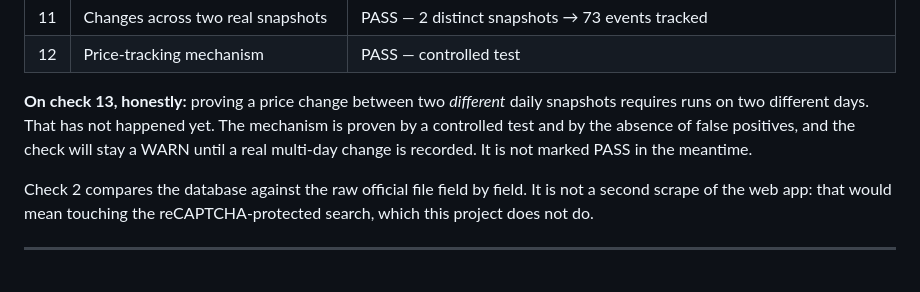
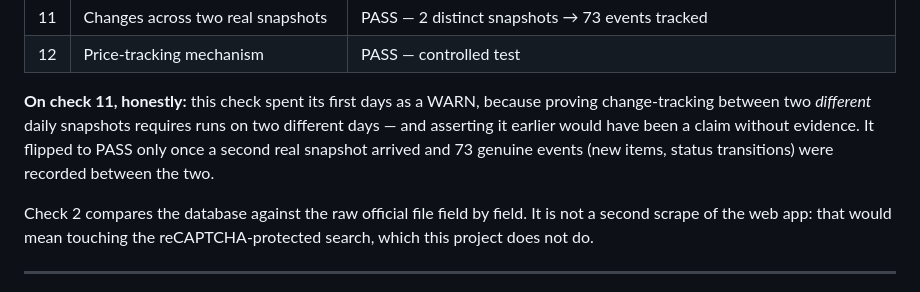
Before and after one commit to LuckyLuciano97/prilika, a Markdown page: README.md, the part around the change. Rendered like a GitHub page.

Commit message:
Check 11 history told honestly; WARN paragraph was stale

```diff
--- a/README.md
+++ b/README.md
@@ -290,11 +290,11 @@ canonical URL, Open Graph tags, and valid JSON-LD — verified, not asserted.
 | 11 | Changes across two real snapshots | PASS — 2 distinct snapshots → 73 events tracked |
 | 12 | Price-tracking mechanism | PASS — controlled test |
 
-**On check 13, honestly:** proving a price change between two *different* daily
-snapshots requires runs on two different days. That has not happened yet. The
-mechanism is proven by a controlled test and by the absence of false positives, and
-the check will stay a WARN until a real multi-day change is recorded. It is not
-marked PASS in the meantime.
+**On check 11, honestly:** this check spent its first days as a WARN, because
+proving change-tracking between two *different* daily snapshots requires runs on
+two different days — and asserting it earlier would have been a claim without
+evidence. It flipped to PASS only once a second real snapshot arrived and 73
+genuine events (new items, status transitions) were recorded between the two.
 
 Check 2 compares the database against the raw official file field by field. It is
 not a second scrape of the web app: that would mean touching the reCAPTCHA-protected
```
